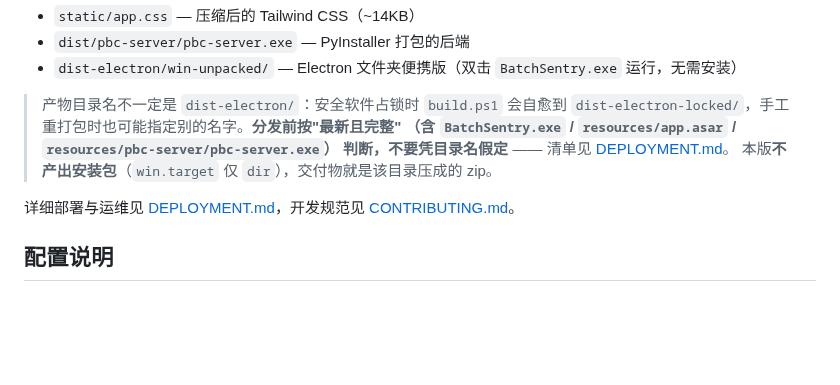
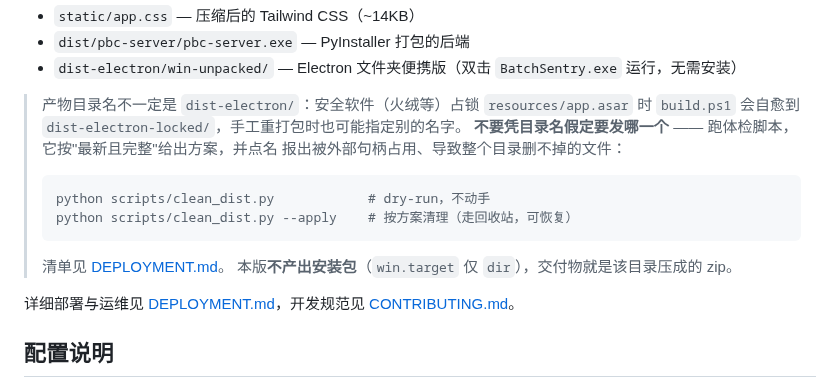
Before and after one commit to haowuxiwang/BatchSentry, a Markdown page: README.md, the part around the change. GitHub-like rendering; blank space fills up the shorter version.

````diff
--- a/README.md
+++ b/README.md
@@ -112,10 +112,17 @@ npm run dev
 - `dist/pbc-server/pbc-server.exe` — PyInstaller 打包的后端
 - `dist-electron/win-unpacked/` — Electron 文件夹便携版（双击 `BatchSentry.exe` 运行，无需安装）
 
-> 产物目录名不一定是 `dist-electron/`：安全软件占锁时 `build.ps1` 会自愈到
-> `dist-electron-locked/`，手工重打包时也可能指定别的名字。**分发前按"最新且完整"
-> （含 `BatchSentry.exe` / `resources/app.asar` / `resources/pbc-server/pbc-server.exe`）
-> 判断，不要凭目录名假定** —— 清单见 [DEPLOYMENT.md](./DEPLOYMENT.md)。
+> 产物目录名不一定是 `dist-electron/`：安全软件（火绒等）占锁 `resources/app.asar`
+> 时 `build.ps1` 会自愈到 `dist-electron-locked/`，手工重打包时也可能指定别的名字。
+> **不要凭目录名假定要发哪一个** —— 跑体检脚本，它按"最新且完整"给出方案，并点名
+> 报出被外部句柄占用、导致整个目录删不掉的文件：
+>
+> ```powershell
+> python scripts/clean_dist.py            # dry-run，不动手
+> python scripts/clean_dist.py --apply    # 按方案清理（走回收站，可恢复）
+> ```
+>
+> 清单见 [DEPLOYMENT.md](./DEPLOYMENT.md)。
 > 本版**不产出安装包**（`win.target` 仅 `dir`），交付物就是该目录压成的 zip。
 
 详细部署与运维见 [DEPLOYMENT.md](./DEPLOYMENT.md)，开发规范见 [CONTRIBUTING.md](./CONTRIBUTING.md)。
````
Also changed, not shown: CHANGELOG.md (+30 -0 lines), DEPLOYMENT.md (+39 -14 lines).
